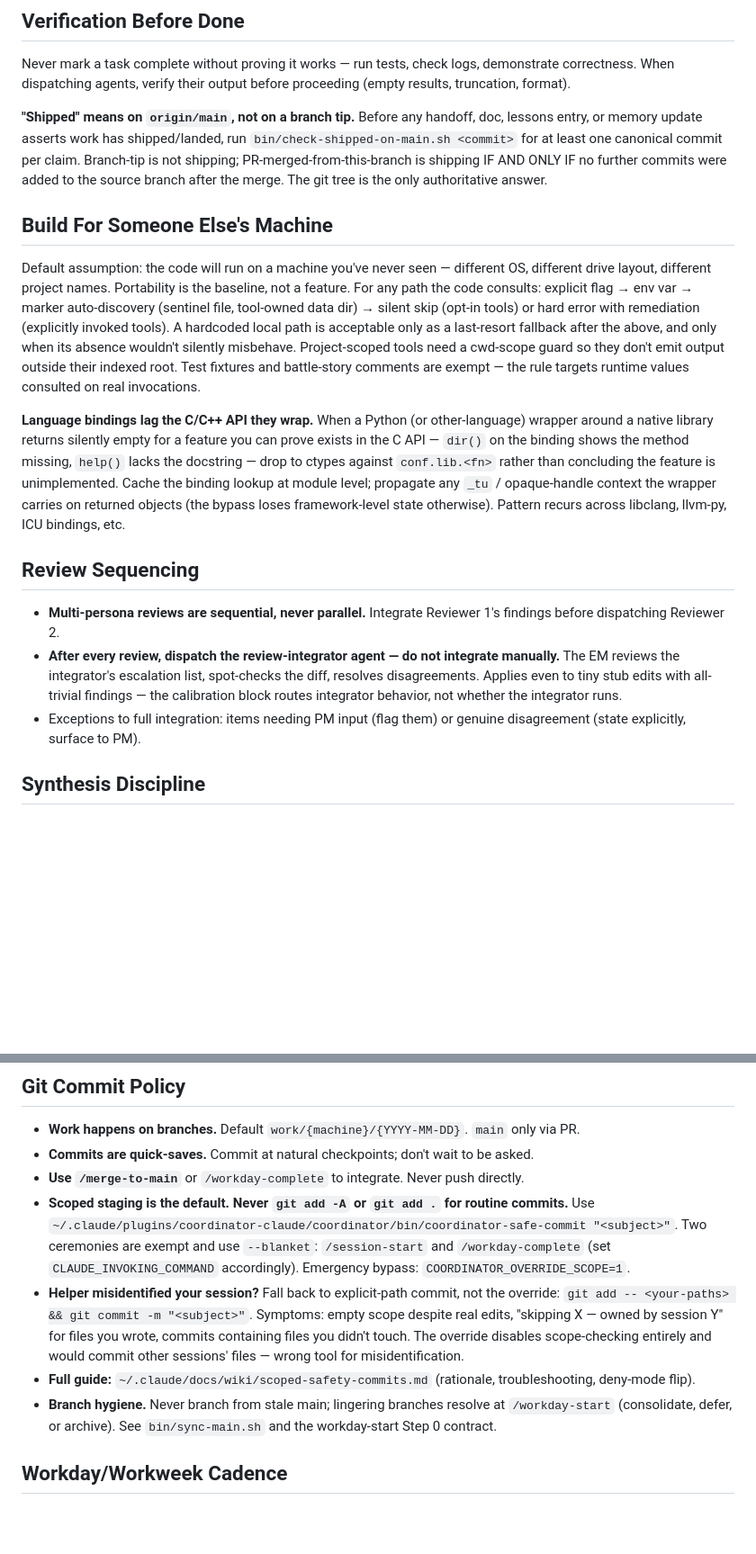
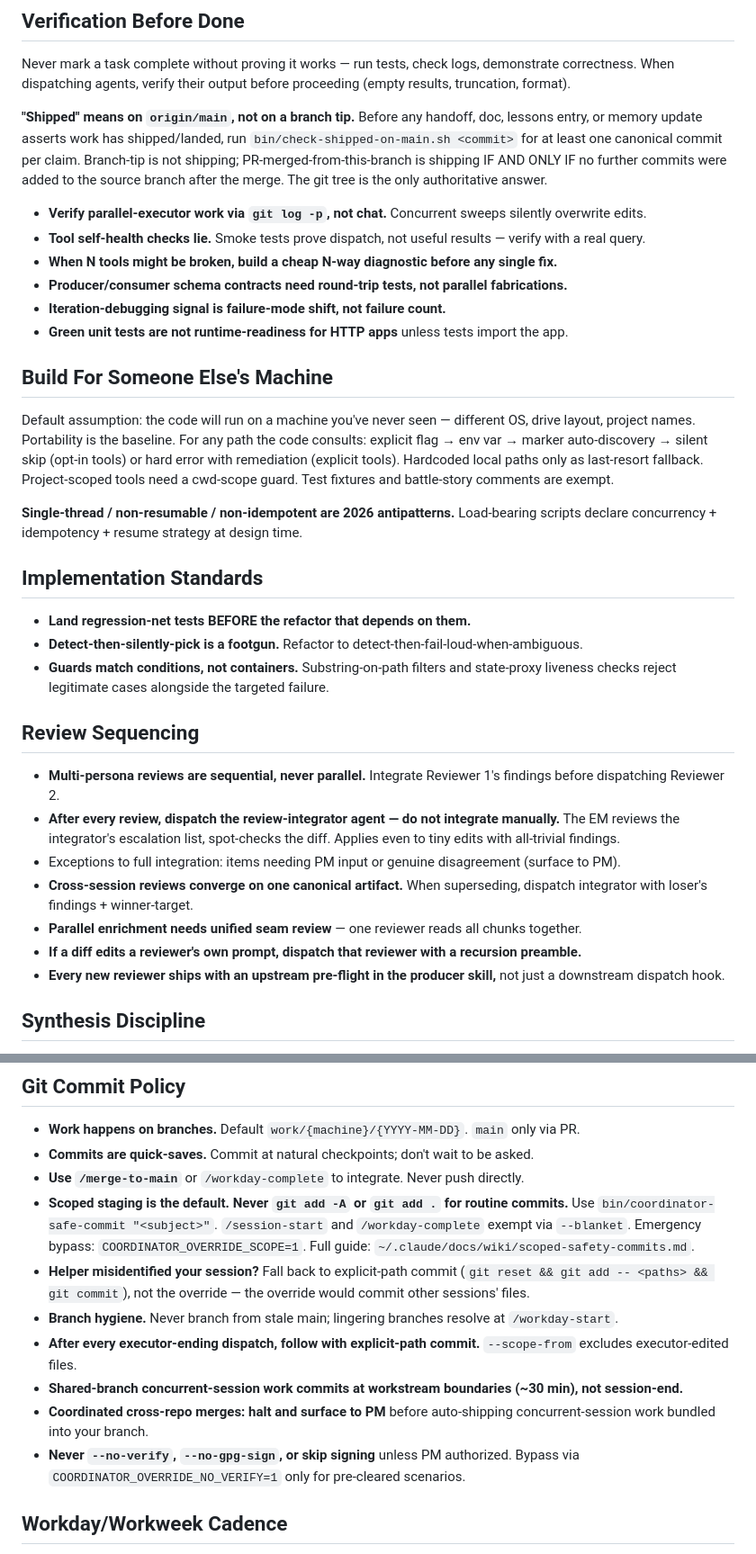
Before and after one commit to oduffy-delphi/coordinator-claude, a Markdown page: plugins/coordinator/CLAUDE.md, 2 parts joined by grey strips. Shown at 90% size. GitHub-like rendering; blank space fills up the shorter version.

```diff
--- a/plugins/coordinator/CLAUDE.md
+++ b/plugins/coordinator/CLAUDE.md
@@ -163,17 +207,34 @@ Never mark a task complete without proving it works — run tests, check logs, d
 
 **"Shipped" means on `origin/main`, not on a branch tip.** Before any handoff, doc, lessons entry, or memory update asserts work has shipped/landed, run `bin/check-shipped-on-main.sh <commit>` for at least one canonical commit per claim. Branch-tip is not shipping; PR-merged-from-this-branch is shipping IF AND ONLY IF no further commits were added to the source branch after the merge. The git tree is the only authoritative answer.
 
+- **Verify parallel-executor work via `git log -p`, not chat.** Concurrent sweeps silently overwrite edits.
+- **Tool self-health checks lie.** Smoke tests prove dispatch, not useful results — verify with a real query.
+- **When N tools might be broken, build a cheap N-way diagnostic before any single fix.**
+- **Producer/consumer schema contracts need round-trip tests, not parallel fabrications.**
+- **Iteration-debugging signal is failure-mode shift, not failure count.**
+- **Green unit tests are not runtime-readiness for HTTP apps** unless tests import the app.
+
 ## Build For Someone Else's Machine
 
-Default assumption: the code will run on a machine you've never seen — different OS, different drive layout, different project names. Portability is the baseline, not a feature. For any path the code consults: explicit flag → env var → marker auto-discovery (sentinel file, tool-owned data dir) → silent skip (opt-in tools) or hard error with remediation (explicitly invoked tools). A hardcoded local path is acceptable only as a last-resort fallback after the above, and only when its absence wouldn't silently misbehave. Project-scoped tools need a cwd-scope guard so they don't emit output outside their indexed root. Test fixtures and battle-story comments are exempt — the rule targets runtime values consulted on real invocations.
+Default assumption: the code will run on a machine you've never seen — different OS, drive layout, project names. Portability is the baseline. For any path the code consults: explicit flag → env var → marker auto-discovery → silent skip (opt-in tools) or hard error with remediation (explicit tools). Hardcoded local paths only as last-resort fallback. Project-scoped tools need a cwd-scope guard. Test fixtures and battle-story comments are exempt.
 
-**Language bindings lag the C/C++ API they wrap.** When a Python (or other-language) wrapper around a native library returns silently empty for a feature you can prove exists in the C API — `dir()` on the binding shows the method missing, `help()` lacks the docstring — drop to ctypes against `conf.lib.<fn>` rather than concluding the feature is unimplemented. Cache the binding lookup at module level; propagate any `_tu` / opaque-handle context the wrapper carries on returned objects (the bypass loses framework-level state otherwise). Pattern recurs across libclang, llvm-py, ICU bindings, etc.
+**Single-thread / non-resumable / non-idempotent are 2026 antipatterns.** Load-bearing scripts declare concurrency + idempotency + resume strategy at design time.
+
+## Implementation Standards
+
+- **Land regression-net tests BEFORE the refactor that depends on them.**
+- **Detect-then-silently-pick is a footgun.** Refactor to detect-then-fail-loud-when-ambiguous.
+- **Guards match conditions, not containers.** Substring-on-path filters and state-proxy liveness checks reject legitimate cases alongside the targeted failure.
 
 ## Review Sequencing
 
 - **Multi-persona reviews are sequential, never parallel.** Integrate Reviewer 1's findings before dispatching Reviewer 2.
-- **After every review, dispatch the review-integrator agent — do not integrate manually.** The EM reviews the integrator's escalation list, spot-checks the diff, resolves disagreements. Applies even to tiny stub edits with all-trivial findings — the calibration block routes integrator behavior, not whether the integrator runs.
-- Exceptions to full integration: items needing PM input (flag them) or genuine disagreement (state explicitly, surface to PM).
+- **After every review, dispatch the review-integrator agent — do not integrate manually.** The EM reviews the integrator's escalation list, spot-checks the diff. Applies even to tiny edits with all-trivial findings.
+- Exceptions to full integration: items needing PM input or genuine disagreement (surface to PM).
+- **Cross-session reviews converge on one canonical artifact.** When superseding, dispatch integrator with loser's findings + winner-target.
+- **Parallel enrichment needs unified seam review** — one reviewer reads all chunks together.
+- **If a diff edits a reviewer's own prompt, dispatch that reviewer with a recursion preamble.**
+- **Every new reviewer ships with an upstream pre-flight in the producer skill,** not just a downstream dispatch hook.
 
 ## Synthesis Discipline
 
@@ -271,10 +309,13 @@ P0/P1 severity claims from sweep agents have a poor track record. Before acting
 - **Work happens on branches.** Default `work/{machine}/{YYYY-MM-DD}`. `main` only via PR.
 - **Commits are quick-saves.** Commit at natural checkpoints; don't wait to be asked.
 - **Use `/merge-to-main`** or `/workday-complete` to integrate. Never push directly.
-- **Scoped staging is the default. Never `git add -A` or `git add .` for routine commits.** Use `~/.claude/plugins/coordinator-claude/coordinator/bin/coordinator-safe-commit "<subject>"`. Two ceremonies are exempt and use `--blanket`: `/session-start` and `/workday-complete` (set `CLAUDE_INVOKING_COMMAND` accordingly). Emergency bypass: `COORDINATOR_OVERRIDE_SCOPE=1`.
-- **Helper misidentified your session?** Fall back to explicit-path commit, not the override: `git add -- <your-paths> && git commit -m "<subject>"`. Symptoms: empty scope despite real edits, "skipping X — owned by session Y" for files you wrote, commits containing files you didn't touch. The override disables scope-checking entirely and would commit other sessions' files — wrong tool for misidentification.
-- **Full guide:** `~/.claude/docs/wiki/scoped-safety-commits.md` (rationale, troubleshooting, deny-mode flip).
-- **Branch hygiene.** Never branch from stale main; lingering branches resolve at `/workday-start` (consolidate, defer, or archive). See `bin/sync-main.sh` and the workday-start Step 0 contract.
+- **Scoped staging is the default. Never `git add -A` or `git add .` for routine commits.** Use `bin/coordinator-safe-commit "<subject>"`. `/session-start` and `/workday-complete` exempt via `--blanket`. Emergency bypass: `COORDINATOR_OVERRIDE_SCOPE=1`. Full guide: `~/.claude/docs/wiki/scoped-safety-commits.md`.
+- **Helper misidentified your session?** Fall back to explicit-path commit (`git reset && git add -- <paths> && git commit`), not the override — the override would commit other sessions' files.
+- **Branch hygiene.** Never branch from stale main; lingering branches resolve at `/workday-start`.
+- **After every executor-ending dispatch, follow with explicit-path commit.** `--scope-from` excludes executor-edited files.
+- **Shared-branch concurrent-session work commits at workstream boundaries (~30 min), not session-end.**
+- **Coordinated cross-repo merges: halt and surface to PM** before auto-shipping concurrent-session work bundled into your branch.
+- **Never `--no-verify`, `--no-gpg-sign`, or skip signing** unless PM authorized. Bypass via `COORDINATOR_OVERRIDE_NO_VERIFY=1` only for pre-cleared scenarios.
 
 ## Workday/Workweek Cadence
 
```
Also changed, not shown: other parts of plugins/coordinator/CLAUDE.md (+70 -49 lines).
